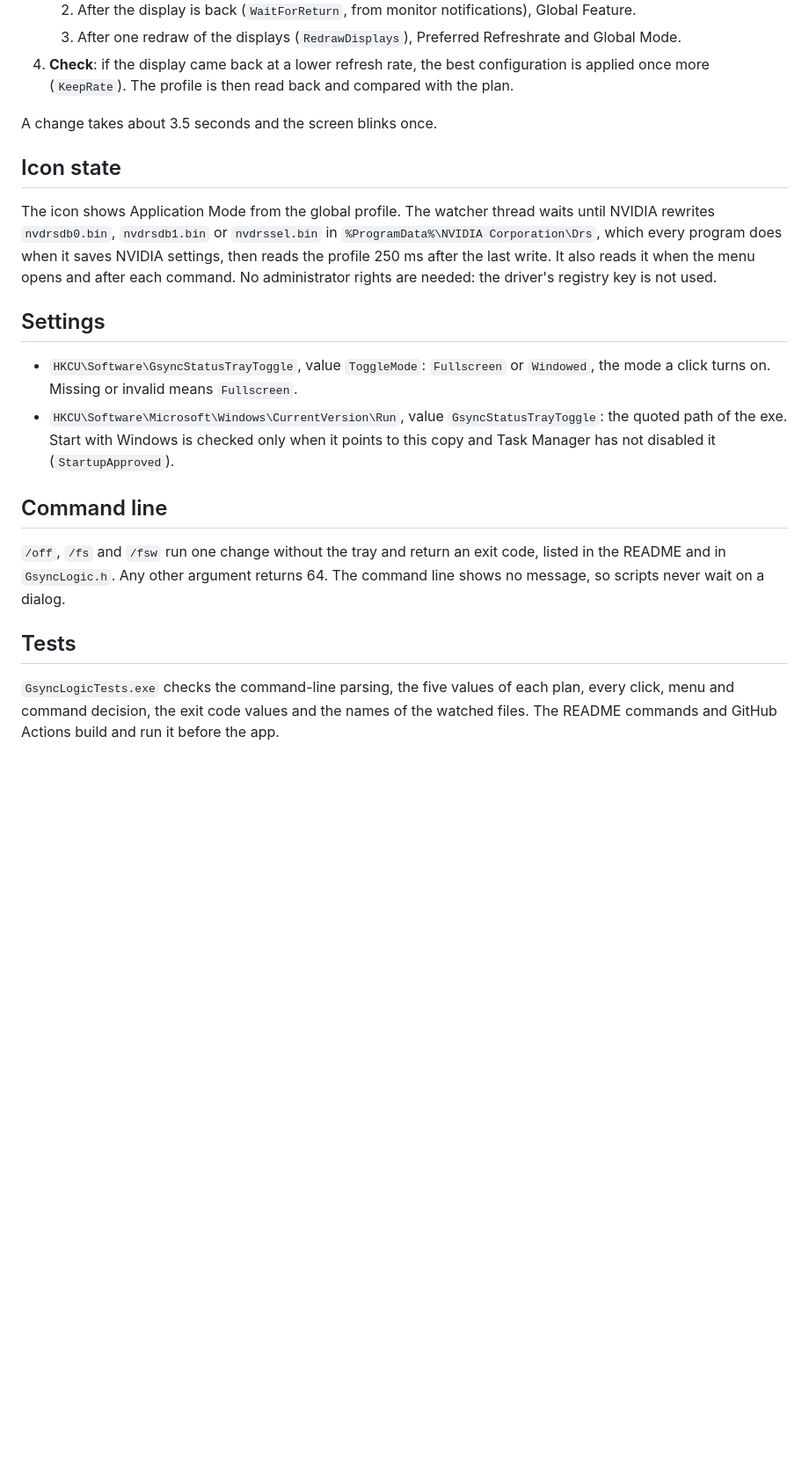
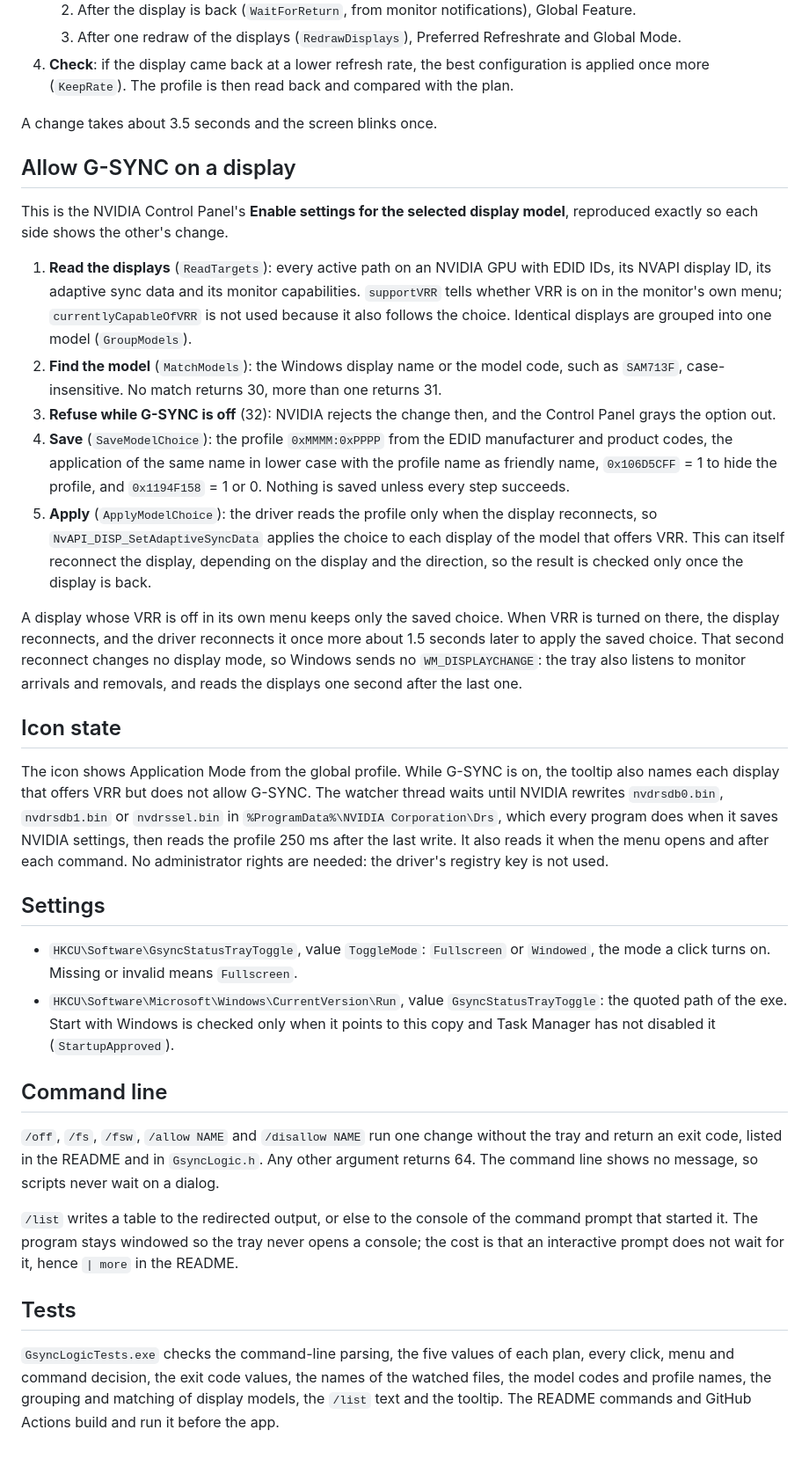
Before and after one commit to Fr0stX76/GsyncStatusTrayToggle, a Markdown page: docs/ARCHITECTURE.md, the part around one of its changes. Shown at 88% size. GitHub-like rendering; blank space fills up the shorter version.

```diff
--- a/docs/ARCHITECTURE.md
+++ b/docs/ARCHITECTURE.md
@@ -41,9 +42,21 @@ Rules that keep this safe:
 
 A change takes about 3.5 seconds and the screen blinks once.
 
+## Allow G-SYNC on a display
+
+This is the NVIDIA Control Panel's **Enable settings for the selected display model**, reproduced exactly so each side shows the other's change.
+
+1. **Read the displays** (`ReadTargets`): every active path on an NVIDIA GPU with EDID IDs, its NVAPI display ID, its adaptive sync data and its monitor capabilities. `supportVRR` tells whether VRR is on in the monitor's own menu; `currentlyCapableOfVRR` is not used because it also follows the choice. Identical displays are grouped into one model (`GroupModels`).
+2. **Find the model** (`MatchModels`): the Windows display name or the model code, such as `SAM713F`, case-insensitive. No match returns 30, more than one returns 31.
+3. **Refuse while G-SYNC is off** (32): NVIDIA rejects the change then, and the Control Panel grays the option out.
+4. **Save** (`SaveModelChoice`): the profile `0xMMMM:0xPPPP` from the EDID manufacturer and product codes, the application of the same name in lower case with the profile name as friendly name, `0x106D5CFF` = 1 to hide the profile, and `0x1194F158` = 1 or 0. Nothing is saved unless every step succeeds.
+5. **Apply** (`ApplyModelChoice`): the driver reads the profile only when the display reconnects, so `NvAPI_DISP_SetAdaptiveSyncData` applies the choice to each display of the model that offers VRR. This can itself reconnect the display, depending on the display and the direction, so the result is checked only once the display is back.
+
+A display whose VRR is off in its own menu keeps only the saved choice. When VRR is turned on there, the display reconnects, and the driver reconnects it once more about 1.5 seconds later to apply the saved choice. That second reconnect changes no display mode, so Windows sends no `WM_DISPLAYCHANGE`: the tray also listens to monitor arrivals and removals, and reads the displays one second after the last one.
+
 ## Icon state
 
-The icon shows Application Mode from the global profile. The watcher thread waits until NVIDIA rewrites `nvdrsdb0.bin`, `nvdrsdb1.bin` or `nvdrssel.bin` in `%ProgramData%\NVIDIA Corporation\Drs`, which every program does when it saves NVIDIA settings, then reads the profile 250 ms after the last write. It also reads it when the menu opens and after each command. No administrator rights are needed: the driver's registry key is not used.
+The icon shows Application Mode from the global profile. While G-SYNC is on, the tooltip also names each display that offers VRR but does not allow G-SYNC. The watcher thread waits until NVIDIA rewrites `nvdrsdb0.bin`, `nvdrsdb1.bin` or `nvdrssel.bin` in `%ProgramData%\NVIDIA Corporation\Drs`, which every program does when it saves NVIDIA settings, then reads the profile 250 ms after the last write. It also reads it when the menu opens and after each command. No administrator rights are needed: the driver's registry key is not used.
 
 ## Settings
 
@@ -52,8 +65,10 @@ The icon shows Application Mode from the global profile. The watcher thread wait
 
 ## Command line
 
-`/off`, `/fs` and `/fsw` run one change without the tray and return an exit code, listed in the README and in `GsyncLogic.h`. Any other argument returns 64. The command line shows no message, so scripts never wait on a dialog.
+`/off`, `/fs`, `/fsw`, `/allow NAME` and `/disallow NAME` run one change without the tray and return an exit code, listed in the README and in `GsyncLogic.h`. Any other argument returns 64. The command line shows no message, so scripts never wait on a dialog.
+
+`/list` writes a table to the redirected output, or else to the console of the command prompt that started it. The program stays windowed so the tray never opens a console; the cost is that an interactive prompt does not wait for it, hence `| more` in the README.
 
 ## Tests
 
-`GsyncLogicTests.exe` checks the command-line parsing, the five values of each plan, every click, menu and command decision, the exit code values and the names of the watched files. The README commands and GitHub Actions build and run it before the app.
+`GsyncLogicTests.exe` checks the command-line parsing, the five values of each plan, every click, menu and command decision, the exit code values, the names of the watched files, the model codes and profile names, the grouping and matching of display models, the `/list` text and the tooltip. The README commands and GitHub Actions build and run it before the app.
```
Also changed, not shown: other parts of docs/ARCHITECTURE.md (+8 -7 lines), README.md (+32 -2 lines), images/menu.png, 6 other files.
